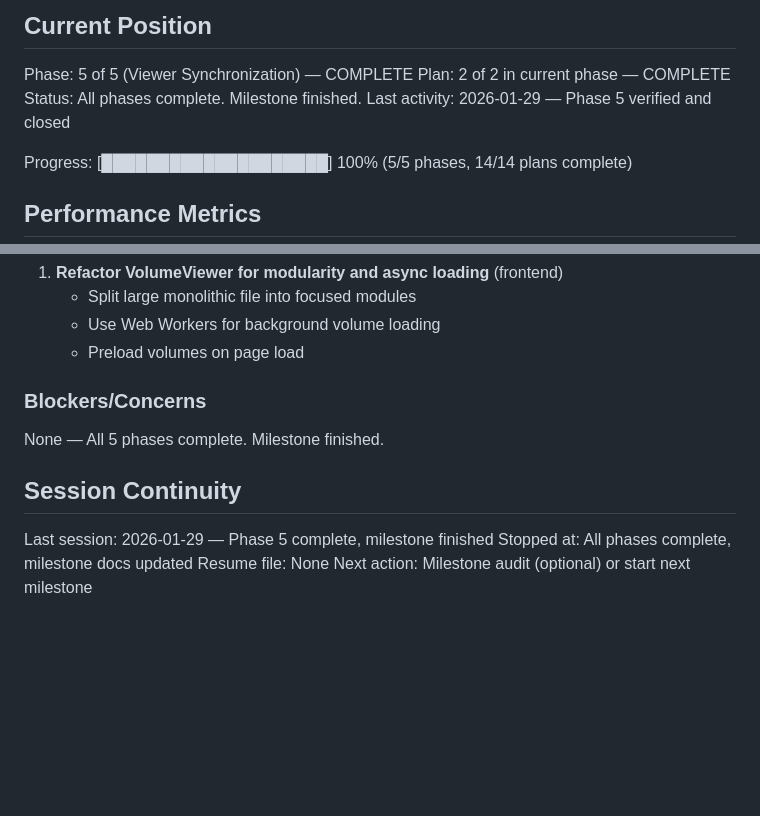
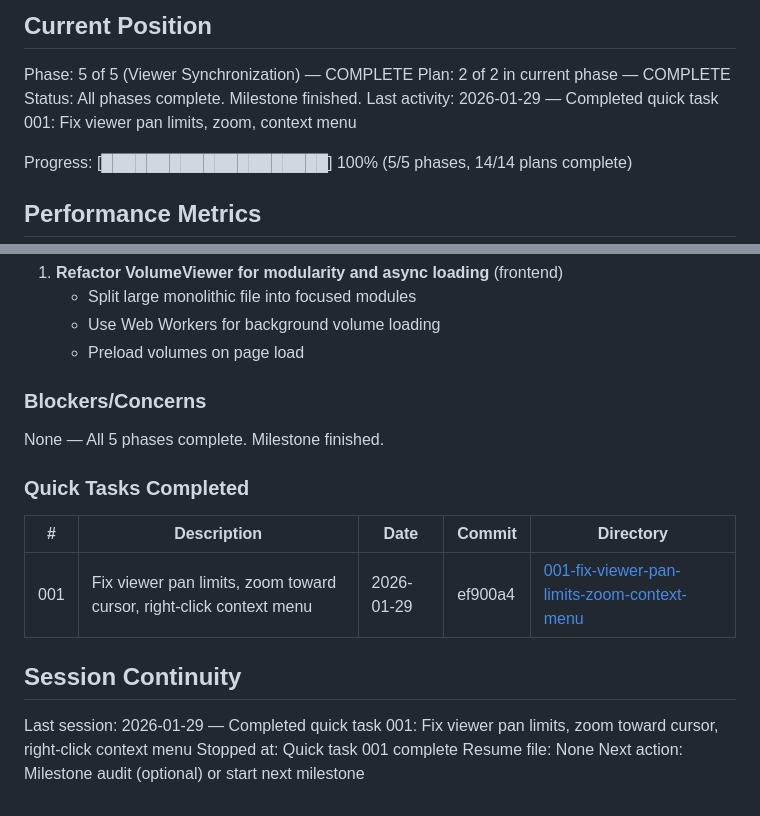
Before and after one commit to AImageLab-zip/ToothFairy4M, a Markdown page: .planning/STATE.md, 2 parts joined by grey strips. Rendered like a GitHub page; blank space fills up the shorter version.

Commit message:
docs(quick-001): fix viewer pan limits, zoom toward cursor, context menu
Quick task completed.

Co-Authored-By: Claude Opus 4.5 <noreply@anthropic.com>

```diff
--- a/.planning/STATE.md
+++ b/.planning/STATE.md
@@ -12,7 +12,7 @@ See: .planning/PROJECT.md (updated 2026-01-26)
 Phase: 5 of 5 (Viewer Synchronization) — COMPLETE
 Plan: 2 of 2 in current phase — COMPLETE
 Status: All phases complete. Milestone finished.
-Last activity: 2026-01-29 — Phase 5 verified and closed
+Last activity: 2026-01-29 — Completed quick task 001: Fix viewer pan limits, zoom, context menu
 
 Progress: [████████████████████] 100% (5/5 phases, 14/14 plans complete)
 
@@ -123,9 +123,15 @@ Recent decisions affecting current work:
 
 None — All 5 phases complete. Milestone finished.
 
+### Quick Tasks Completed
+
+| # | Description | Date | Commit | Directory |
+|---|-------------|------|--------|-----------|
+| 001 | Fix viewer pan limits, zoom toward cursor, right-click context menu | 2026-01-29 | ef900a4 | [001-fix-viewer-pan-limits-zoom-context-menu](./quick/001-fix-viewer-pan-limits-zoom-context-menu/) |
+
 ## Session Continuity
 
-Last session: 2026-01-29 — Phase 5 complete, milestone finished
-Stopped at: All phases complete, milestone docs updated
+Last session: 2026-01-29 — Completed quick task 001: Fix viewer pan limits, zoom toward cursor, right-click context menu
+Stopped at: Quick task 001 complete
 Resume file: None
 Next action: Milestone audit (optional) or start next milestone
```
Also changed, not shown: 1 other file.
